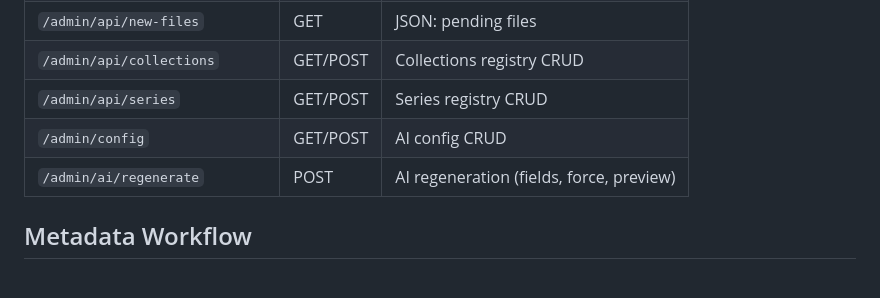
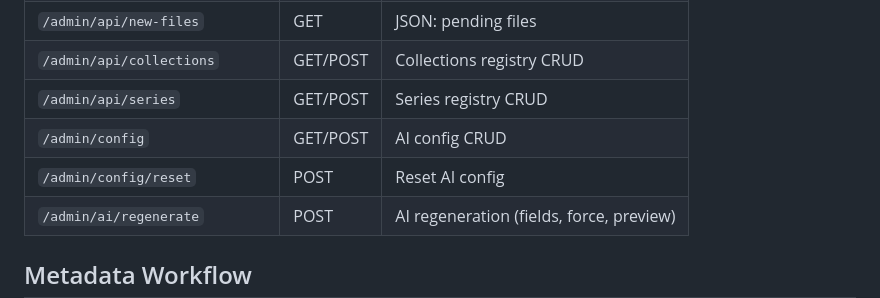
Before and after one commit to adamtasteslikegood/ArtazzenDotCom, a Markdown page: Readme.md, the part around the change. Drawn GitHub-style; blank space fills up the shorter version.

Commit message:
docs: complete README route map

```diff
--- a/Readme.md
+++ b/Readme.md
@@ -85,6 +85,7 @@ Module layering (no cycles): `config -> sidecars -> ai_metadata -> curation -> w
 | `/admin/api/collections`       | GET/POST | Collections registry CRUD                |
 | `/admin/api/series`            | GET/POST | Series registry CRUD                     |
 | `/admin/config`                | GET/POST | AI config CRUD                           |
+| `/admin/config/reset`          | POST     | Reset AI config                          |
 | `/admin/ai/regenerate`         | POST     | AI regeneration (fields, force, preview) |
 
 ## Metadata Workflow
```
